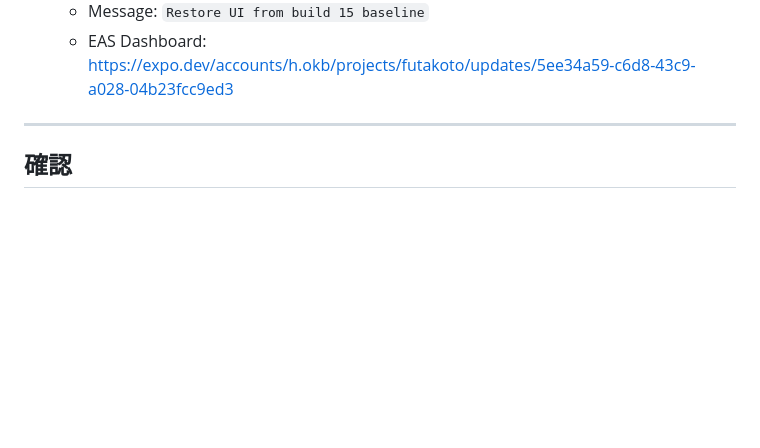
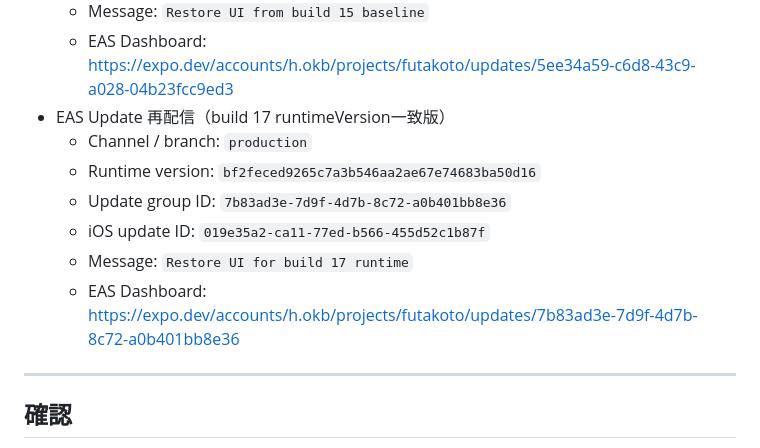
Before and after one commit to okb888/futakoto, a Markdown page: docs/reviews/2026-05-17-testflight-build15-fixes.md, the part around the change. GitHub-like rendering; blank space fills up the shorter version.

Commit message:
docs: record build 17 runtime update

```diff
--- a/docs/reviews/2026-05-17-testflight-build15-fixes.md
+++ b/docs/reviews/2026-05-17-testflight-build15-fixes.md
@@ -97,6 +97,13 @@ build 16でログインとチュートリアルは動作確認できた一方、
   - iOS update ID: `019e3562-6b3e-7fe4-be2e-1a46d17e7a6f`
   - Message: `Restore UI from build 15 baseline`
   - EAS Dashboard: https://expo.dev/accounts/h.okb/projects/futakoto/updates/5ee34a59-c6d8-43c9-a028-04b23fcc9ed3
+- EAS Update 再配信（build 17 runtimeVersion一致版）
+  - Channel / branch: `production`
+  - Runtime version: `bf2feced9265c7a3b546aa2ae67e74683ba50d16`
+  - Update group ID: `7b83ad3e-7d9f-4d7b-8c72-a0b401bb8e36`
+  - iOS update ID: `019e35a2-ca11-77ed-b566-455d52c1b87f`
+  - Message: `Restore UI for build 17 runtime`
+  - EAS Dashboard: https://expo.dev/accounts/h.okb/projects/futakoto/updates/7b83ad3e-7d9f-4d7b-8c72-a0b401bb8e36
 
 ---
 
```
Also changed, not shown: docs/app/release-status.md (+4 -3 lines).
